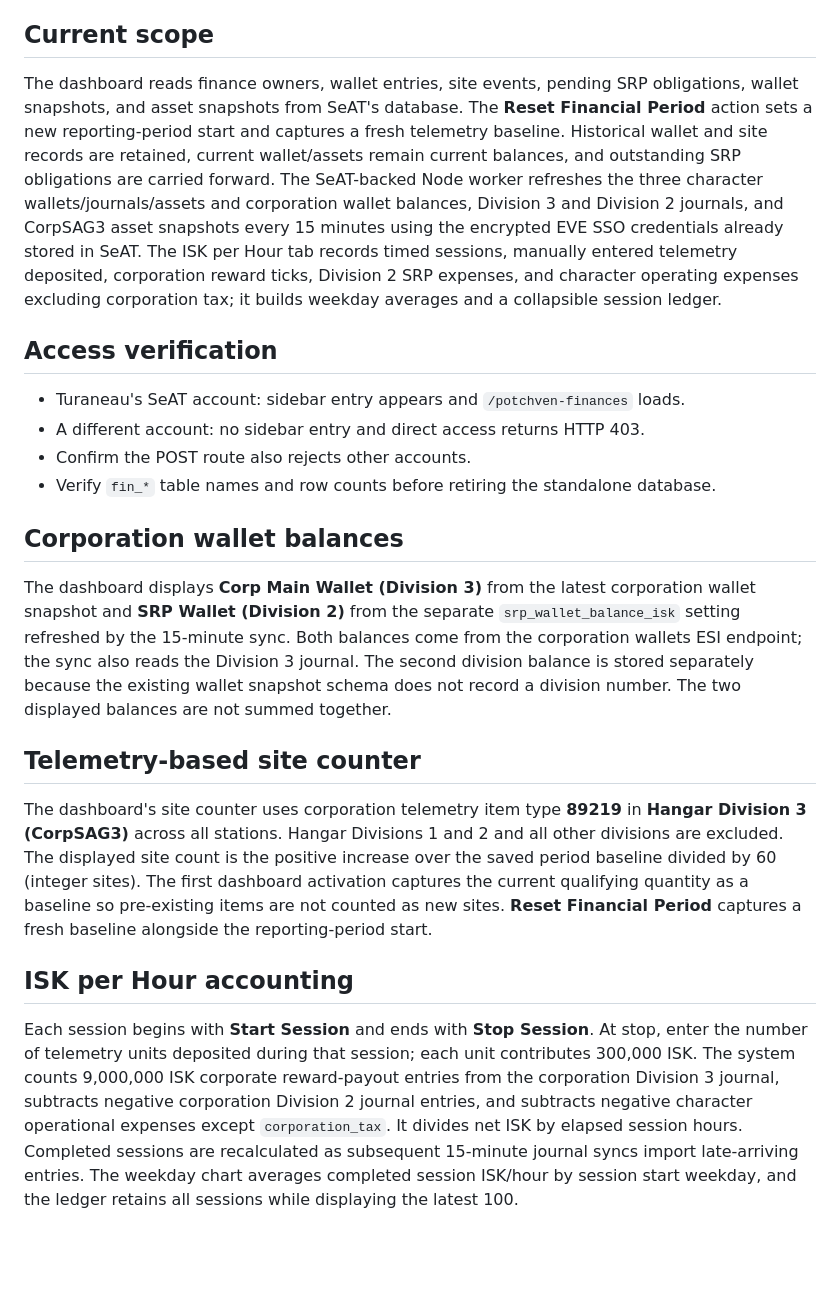
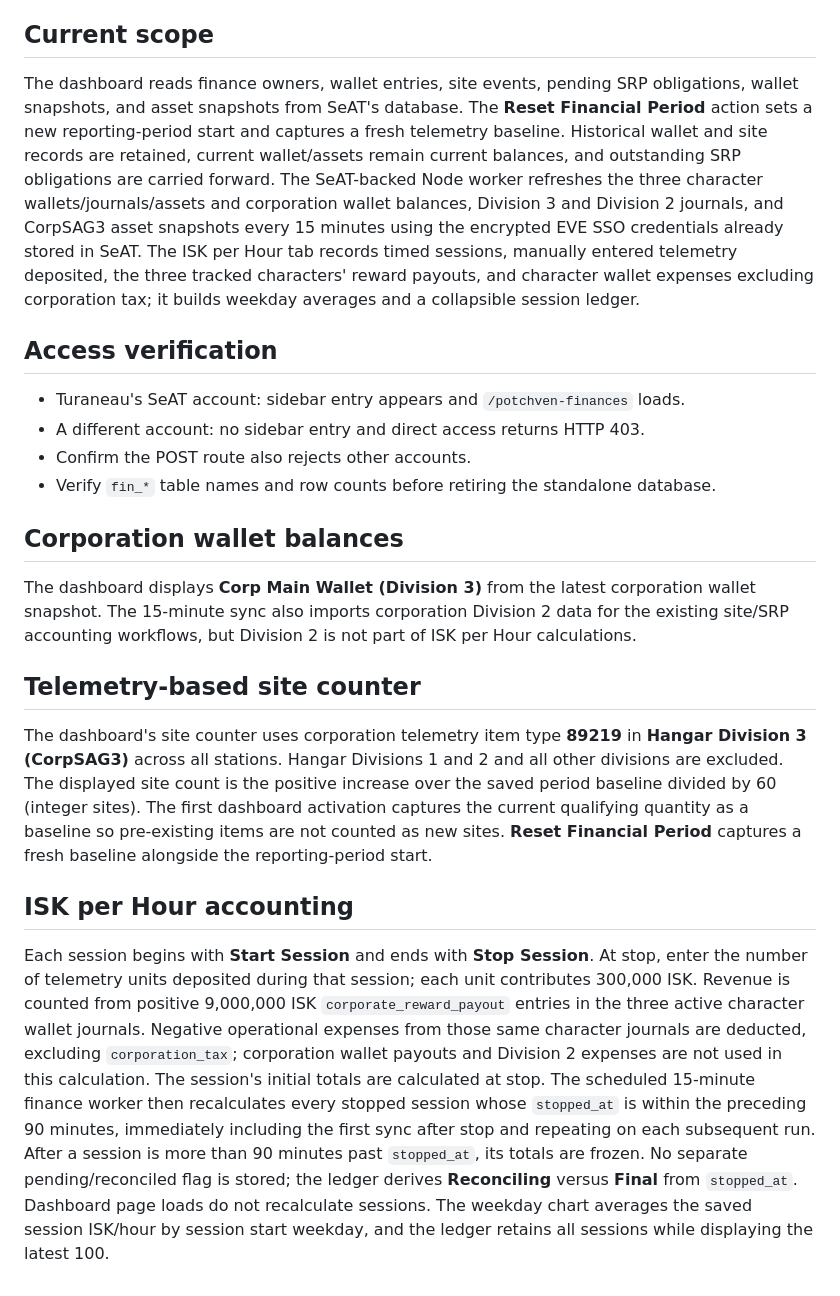
Before and after one commit to bfkerfien/rigauth, a Markdown page: docs/FINANCES-SEAT-INTEGRATION.md, the part around the change. GitHub-like rendering; blank space fills up the shorter version.

Commit message:
Document character-wallet ISK per Hour reconciliation window

```diff
--- a/docs/FINANCES-SEAT-INTEGRATION.md
+++ b/docs/FINANCES-SEAT-INTEGRATION.md
@@ -22,7 +22,7 @@ Defaults: source container `potchven-finances-db-1`, target container `seat-dock
 
 ## Current scope
 
-The dashboard reads finance owners, wallet entries, site events, pending SRP obligations, wallet snapshots, and asset snapshots from SeAT's database. The **Reset Financial Period** action sets a new reporting-period start and captures a fresh telemetry baseline. Historical wallet and site records are retained, current wallet/assets remain current balances, and outstanding SRP obligations are carried forward. The SeAT-backed Node worker refreshes the three character wallets/journals/assets and corporation wallet balances, Division 3 and Division 2 journals, and CorpSAG3 asset snapshots every 15 minutes using the encrypted EVE SSO credentials already stored in SeAT. The ISK per Hour tab records timed sessions, manually entered telemetry deposited, corporation reward ticks, Division 2 SRP expenses, and character operating expenses excluding corporation tax; it builds weekday averages and a collapsible session ledger.
+The dashboard reads finance owners, wallet entries, site events, pending SRP obligations, wallet snapshots, and asset snapshots from SeAT's database. The **Reset Financial Period** action sets a new reporting-period start and captures a fresh telemetry baseline. Historical wallet and site records are retained, current wallet/assets remain current balances, and outstanding SRP obligations are carried forward. The SeAT-backed Node worker refreshes the three character wallets/journals/assets and corporation wallet balances, Division 3 and Division 2 journals, and CorpSAG3 asset snapshots every 15 minutes using the encrypted EVE SSO credentials already stored in SeAT. The ISK per Hour tab records timed sessions, manually entered telemetry deposited, the three tracked characters' reward payouts, and character wallet expenses excluding corporation tax; it builds weekday averages and a collapsible session ledger.
 
 ## Access verification
 
@@ -34,7 +34,7 @@ The dashboard reads finance owners, wallet entries, site events, pending SRP obl
 
 ## Corporation wallet balances
 
-The dashboard displays **Corp Main Wallet (Division 3)** from the latest corporation wallet snapshot and **SRP Wallet (Division 2)** from the separate `srp_wallet_balance_isk` setting refreshed by the 15-minute sync. Both balances come from the corporation wallets ESI endpoint; the sync also reads the Division 3 journal. The second division balance is stored separately because the existing wallet snapshot schema does not record a division number. The two displayed balances are not summed together.
+The dashboard displays **Corp Main Wallet (Division 3)** from the latest corporation wallet snapshot. The 15-minute sync also imports corporation Division 2 data for the existing site/SRP accounting workflows, but Division 2 is not part of ISK per Hour calculations.
 
 
 ## Telemetry-based site counter
@@ -43,4 +43,4 @@ The dashboard's site counter uses corporation telemetry item type **89219** in *
 
 ## ISK per Hour accounting
 
-Each session begins with **Start Session** and ends with **Stop Session**. At stop, enter the number of telemetry units deposited during that session; each unit contributes 300,000 ISK. The system counts 9,000,000 ISK corporate reward-payout entries from the corporation Division 3 journal, subtracts negative corporation Division 2 journal entries, and subtracts negative character operational expenses except `corporation_tax`. It divides net ISK by elapsed session hours. Completed sessions are recalculated as subsequent 15-minute journal syncs import late-arriving entries. The weekday chart averages completed session ISK/hour by session start weekday, and the ledger retains all sessions while displaying the latest 100.
+Each session begins with **Start Session** and ends with **Stop Session**. At stop, enter the number of telemetry units deposited during that session; each unit contributes 300,000 ISK. Revenue is counted from positive 9,000,000 ISK `corporate_reward_payout` entries in the three active character wallet journals. Negative operational expenses from those same character journals are deducted, excluding `corporation_tax`; corporation wallet payouts and Division 2 expenses are not used in this calculation. The session's initial totals are calculated at stop. The scheduled 15-minute finance worker then recalculates every stopped session whose `stopped_at` is within the preceding 90 minutes, immediately including the first sync after stop and repeating on each subsequent run. After a session is more than 90 minutes past `stopped_at`, its totals are frozen. No separate pending/reconciled flag is stored; the ledger derives **Reconciling** versus **Final** from `stopped_at`. Dashboard page loads do not recalculate sessions. The weekday chart averages the saved session ISK/hour by session start weekday, and the ledger retains all sessions while displaying the latest 100.
```
